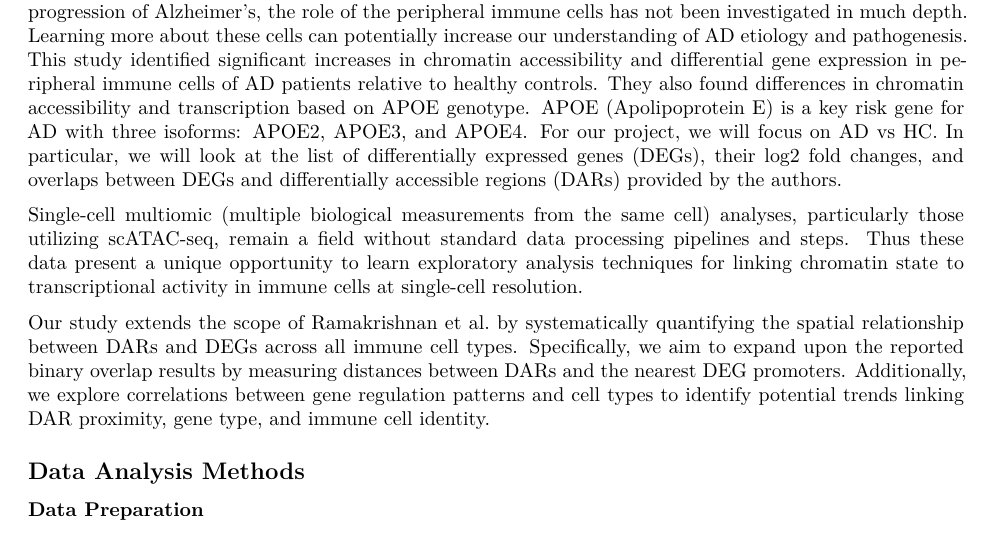
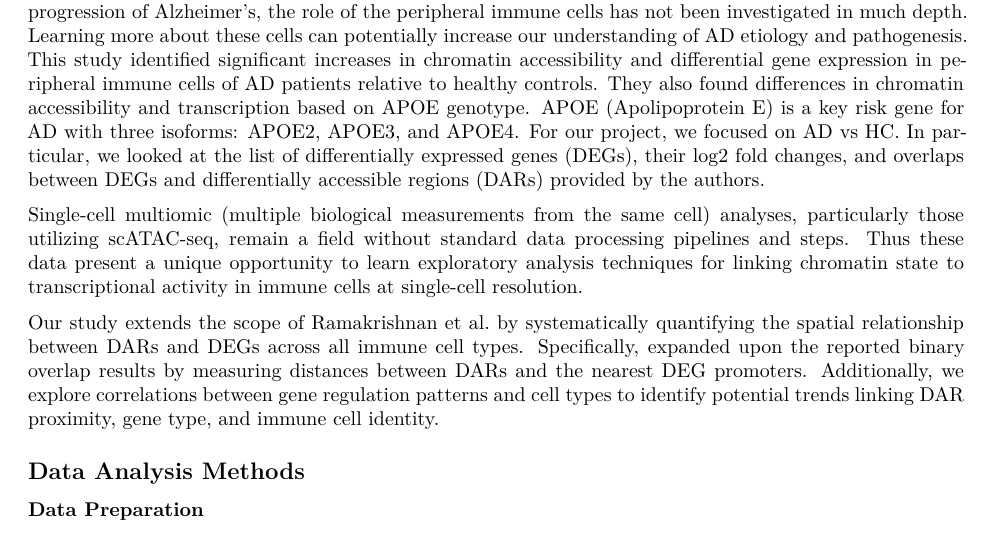
Before and after one commit to skpeterson/BIOS784-Functional_Genomics, an R Markdown document (FinalReport.Rmd): part of page 1 of 9, cut so that both start at the same text. Rendered offline with R 4.5, knitr and Pandoc, then LaTeX, with nearby package versions; some code elsewhere in the file could not run offline.

Commit message:
Add files via upload

```diff
--- a/FinalReport.Rmd
+++ b/FinalReport.Rmd
@@ -21,11 +21,11 @@ suppressPackageStartupMessages({library(dplyr)
 
 This project builds on insights from "Epigenetic Dysregulation in Alzheimer’s Disease Peripheral Immunity" (2024, Ramakrishnan), which utilized single cell assay of transposable accessible chromatin sequencing (scATAC-seq) and single cell RNA sequencing (scRNA-seq) to investigate transcriptional and chromatin accessibility changes in the peripheral immune system of Alzheimer’s disease (AD) patients compared to healthy controls (HC).
 
-While some immune cells, such as microglia, have been investigated for their role in the development and progression of Alzheimer’s, the role of the peripheral immune cells has not been investigated in much depth. Learning more about these cells can potentially increase our understanding of AD etiology and pathogenesis. This study identified significant increases in chromatin accessibility and differential gene expression in peripheral immune cells of AD patients relative to healthy controls. They also found differences in chromatin accessibility and transcription based on APOE genotype. APOE (Apolipoprotein E) is a key risk gene for AD with three isoforms: APOE2, APOE3, and APOE4. For our project, we will focus on AD vs HC. In particular, we will look at the list of differentially expressed genes (DEGs), their log2 fold changes, and overlaps between DEGs and differentially accessible regions (DARs) provided by the authors.
+While some immune cells, such as microglia, have been investigated for their role in the development and progression of Alzheimer’s, the role of the peripheral immune cells has not been investigated in much depth. Learning more about these cells can potentially increase our understanding of AD etiology and pathogenesis. This study identified significant increases in chromatin accessibility and differential gene expression in peripheral immune cells of AD patients relative to healthy controls. They also found differences in chromatin accessibility and transcription based on APOE genotype. APOE (Apolipoprotein E) is a key risk gene for AD with three isoforms: APOE2, APOE3, and APOE4. For our project, we focused on AD vs HC. In particular, we looked at the list of differentially expressed genes (DEGs), their log2 fold changes, and overlaps between DEGs and differentially accessible regions (DARs) provided by the authors.
 
 Single-cell multiomic (multiple biological measurements from the same cell) analyses, particularly those utilizing scATAC-seq, remain a field without standard data processing pipelines and steps. Thus these data present a unique opportunity to learn exploratory analysis techniques for linking chromatin state to transcriptional activity in immune cells at single-cell resolution.
 
-Our study extends the scope of Ramakrishnan et al. by systematically quantifying the spatial relationship between DARs and DEGs across all immune cell types. Specifically, we aim to expand upon the reported binary overlap results by measuring distances between DARs and the nearest DEG promoters. Additionally, we explore correlations between gene regulation patterns and cell types to identify potential trends linking DAR proximity, gene type, and immune cell identity.
+Our study extends the scope of Ramakrishnan et al. by systematically quantifying the spatial relationship between DARs and DEGs across all immune cell types. Specifically, expanded upon the reported binary overlap results by measuring distances between DARs and the nearest DEG promoters. Additionally, we explore correlations between gene regulation patterns and cell types to identify potential trends linking DAR proximity, gene type, and immune cell identity.
 
 ![Graphical Abstract ](graphical_abstract.jpg)
 
```
